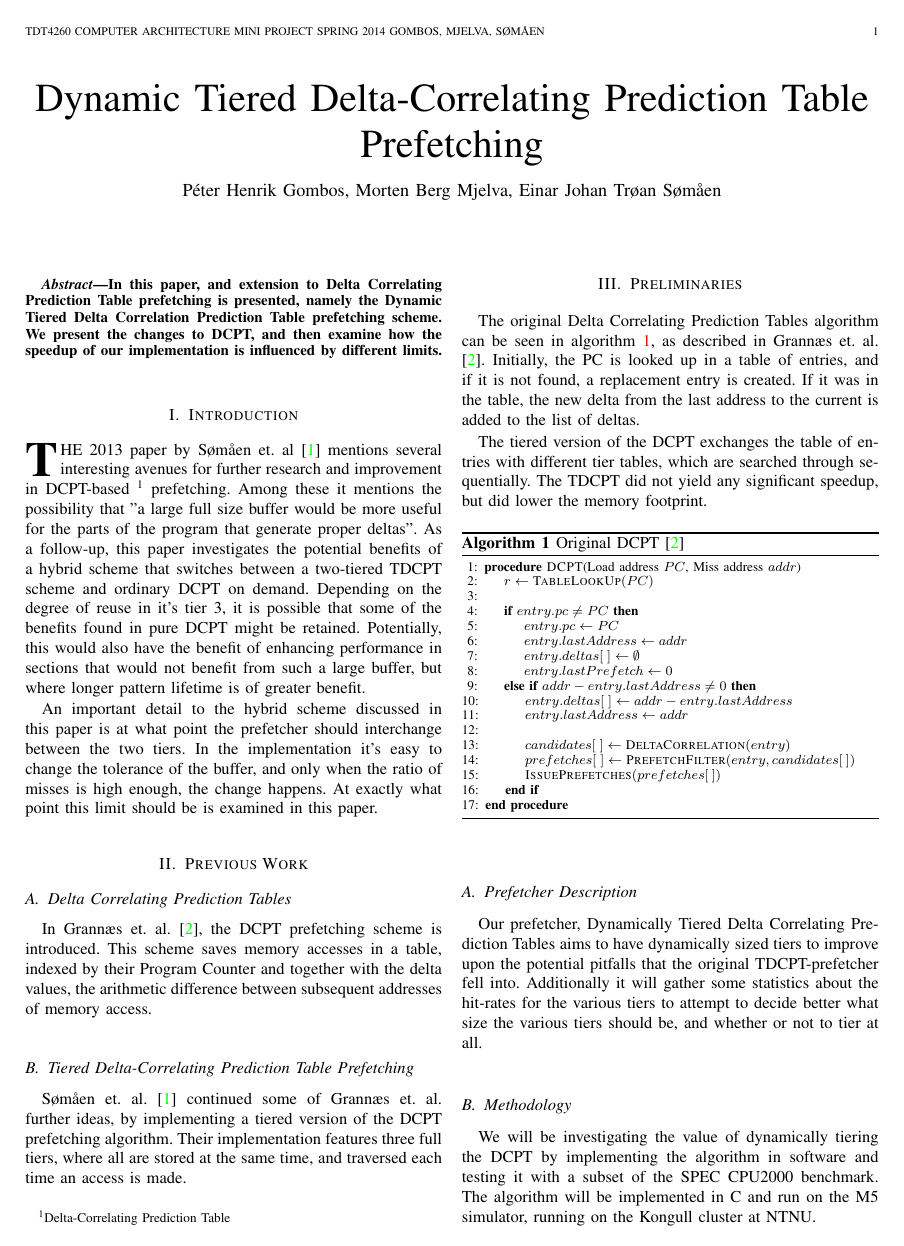
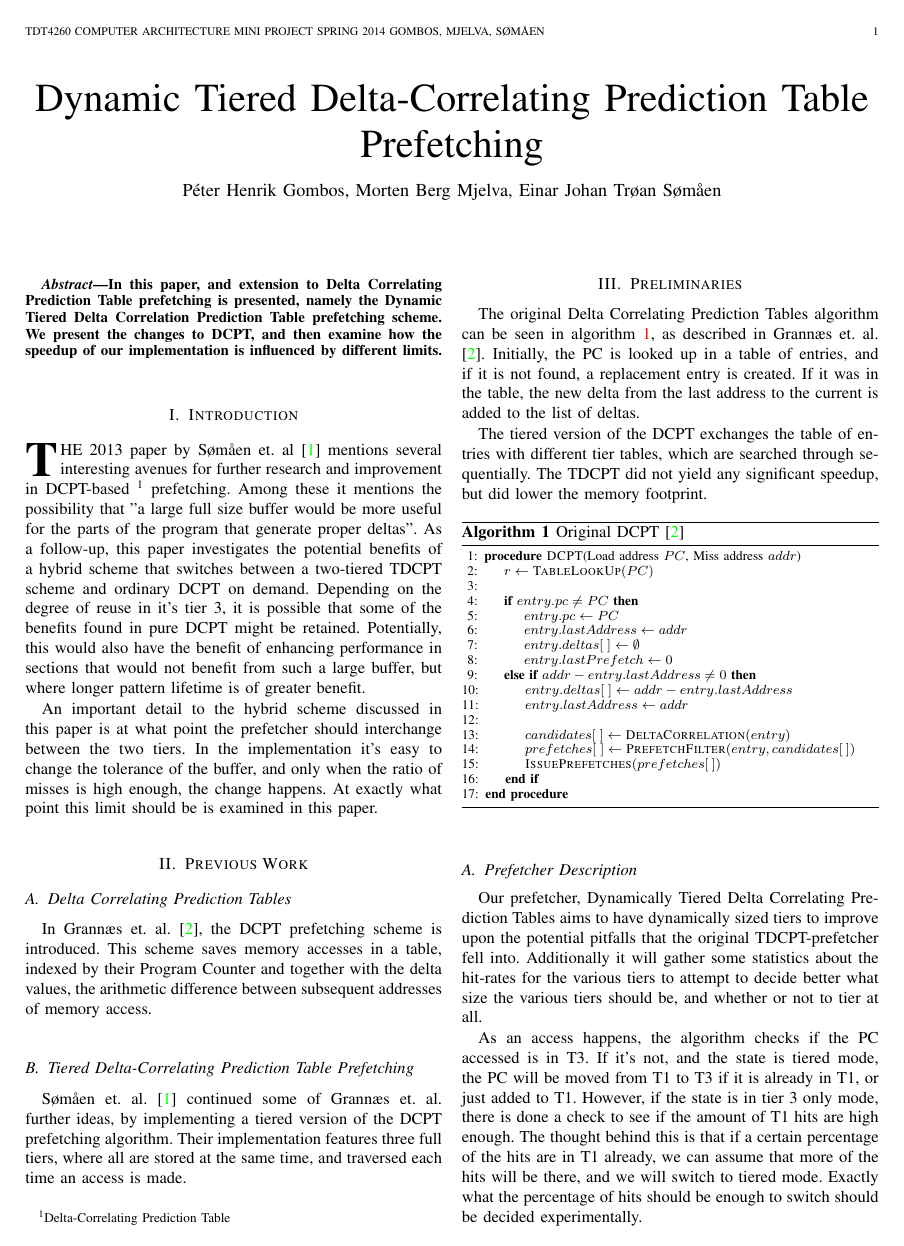
Before and after one commit to peterhgombos/dmark, a LaTeX paper (report/main.tex, which reads report/preliminaries.tex): page 1 of 2. Compiled offline with pdfLaTeX.

Commit message:
Write more about our prefetcher

```diff
--- a/report/preliminaries.tex
+++ b/report/preliminaries.tex
@@ -49,6 +49,19 @@ gather some statistics about the hit-rates for the various tiers to attempt to
 decide better what size the various tiers should be, and whether or not to tier
 at all.
 
+As an access happens, the algorithm checks if the PC accessed is in T3. If it's
+not, and the state is tiered mode, the PC will be moved from T1 to T3 if it is
+already in T1, or just added to T1. However, if the state is in tier 3 only
+mode, there is done a check to see if the amount of T1 hits are high enough. The
+thought behind this is that if a certain percentage of the hits are in T1
+already, we can assume that more of the hits will be there, and we will switch
+to tiered mode. Exactly what the percentage of hits should be enough to
+switch should be decided experimentally.
+
+In the same way, if the entry is already in T3, a switch from tiered mode to
+tier 3 only mode if the T1 ratio is lower than a set limit.
+
+
 % TODO: Fill in more when the architecture becomes a bit clearer.
 
 \subsection{Methodology}
```
